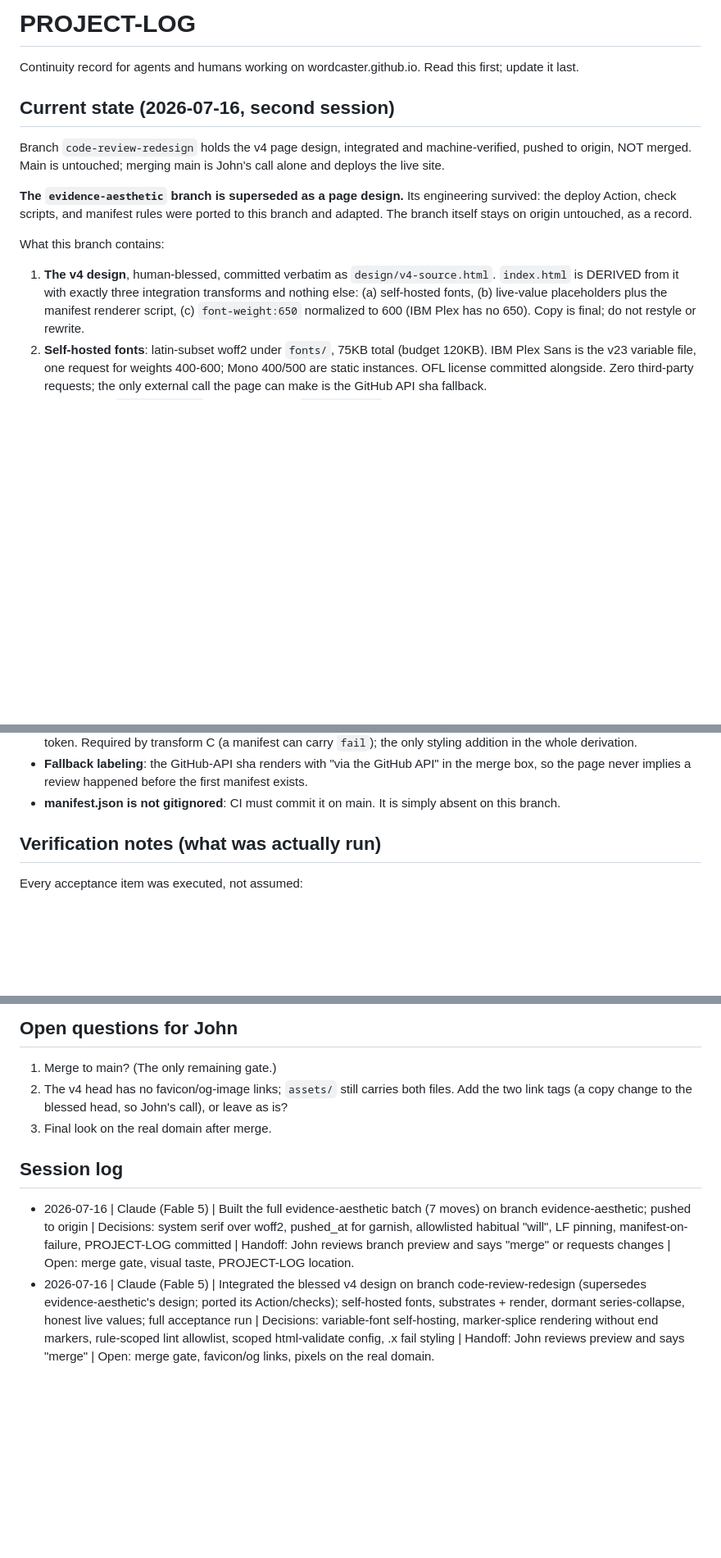
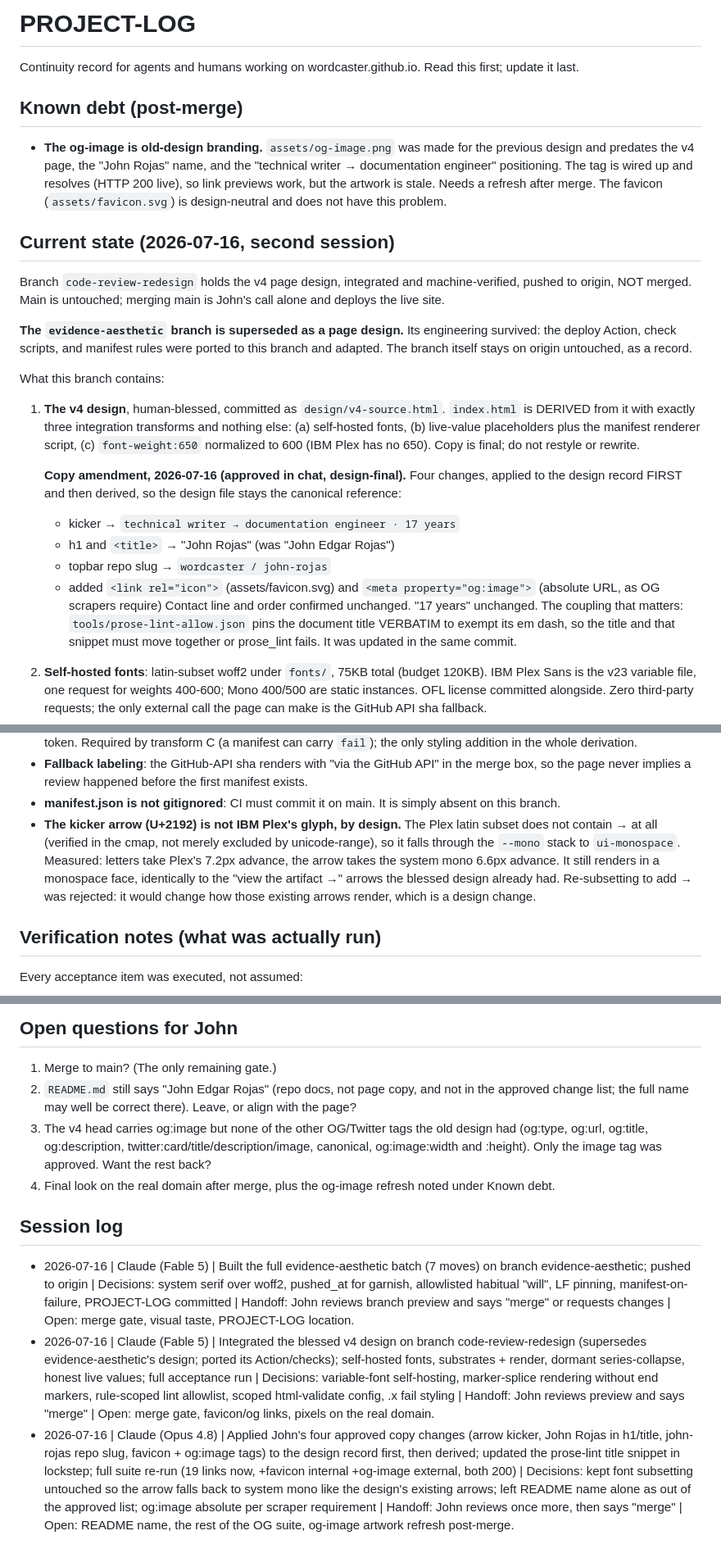
Before and after one commit to wordcaster/wordcaster.github.io, a Markdown page: PROJECT-LOG.md, 3 parts joined by grey strips. Shown at 82% size. GitHub-like rendering; blank space fills up the shorter version.

Commit message:
docs: PROJECT-LOG: copy amendment, og-image branding debt, arrow fallback rationale
Co-Authored-By: Claude Fable 5 <noreply@anthropic.com>

```diff
--- a/PROJECT-LOG.md
+++ b/PROJECT-LOG.md
@@ -2,6 +2,15 @@
 
 Continuity record for agents and humans working on wordcaster.github.io.
 Read this first; update it last.
+
+## Known debt (post-merge)
+
+- **The og-image is old-design branding.** `assets/og-image.png` was made
+  for the previous design and predates the v4 page, the "John Rojas" name,
+  and the "technical writer → documentation engineer" positioning. The tag
+  is wired up and resolves (HTTP 200 live), so link previews work, but the
+  artwork is stale. Needs a refresh after merge. The favicon
+  (`assets/favicon.svg`) is design-neutral and does not have this problem.
 
 ## Current state (2026-07-16, second session)
 
@@ -16,12 +25,26 @@ untouched, as a record.
 
 What this branch contains:
 
-1. **The v4 design**, human-blessed, committed verbatim as
+1. **The v4 design**, human-blessed, committed as
    `design/v4-source.html`. `index.html` is DERIVED from it with exactly
    three integration transforms and nothing else: (a) self-hosted fonts,
    (b) live-value placeholders plus the manifest renderer script,
    (c) `font-weight:650` normalized to 600 (IBM Plex has no 650). Copy is
    final; do not restyle or rewrite.
+
+   **Copy amendment, 2026-07-16 (approved in chat, design-final).** Four
+   changes, applied to the design record FIRST and then derived, so the
+   design file stays the canonical reference:
+   - kicker → `technical writer → documentation engineer · 17 years`
+   - h1 and `<title>` → "John Rojas" (was "John Edgar Rojas")
+   - topbar repo slug → `wordcaster / john-rojas`
+   - added `<link rel="icon">` (assets/favicon.svg) and
+     `<meta property="og:image">` (absolute URL, as OG scrapers require)
+   Contact line and order confirmed unchanged. "17 years" unchanged.
+   The coupling that matters: `tools/prose-lint-allow.json` pins the
+   document title VERBATIM to exempt its em dash, so the title and that
+   snippet must move together or prose_lint fails. It was updated in the
+   same commit.
 2. **Self-hosted fonts**: latin-subset woff2 under `fonts/`, 75KB total
    (budget 120KB). IBM Plex Sans is the v23 variable file, one request for
    weights 400-600; Mono 400/500 are static instances. OFL license
@@ -85,6 +108,14 @@ What this branch contains:
   before the first manifest exists.
 - **manifest.json is not gitignored**: CI must commit it on main. It is
   simply absent on this branch.
+- **The kicker arrow (U+2192) is not IBM Plex's glyph, by design.** The
+  Plex latin subset does not contain → at all (verified in the cmap, not
+  merely excluded by unicode-range), so it falls through the `--mono`
+  stack to `ui-monospace`. Measured: letters take Plex's 7.2px advance,
+  the arrow takes the system mono 6.6px advance. It still renders in a
+  monospace face, identically to the "view the artifact →" arrows the
+  blessed design already had. Re-subsetting to add → was rejected: it
+  would change how those existing arrows render, which is a design change.
 
 ## Verification notes (what was actually run)
 
@@ -152,10 +183,15 @@ structurally and then deleted; it was never committed.
 ## Open questions for John
 
 1. Merge to main? (The only remaining gate.)
-2. The v4 head has no favicon/og-image links; `assets/` still carries
-   both files. Add the two link tags (a copy change to the blessed head,
-   so John's call), or leave as is?
-3. Final look on the real domain after merge.
+2. `README.md` still says "John Edgar Rojas" (repo docs, not page copy,
+   and not in the approved change list; the full name may well be correct
+   there). Leave, or align with the page?
+3. The v4 head carries og:image but none of the other OG/Twitter tags the
+   old design had (og:type, og:url, og:title, og:description,
+   twitter:card/title/description/image, canonical, og:image:width and
+   :height). Only the image tag was approved. Want the rest back?
+4. Final look on the real domain after merge, plus the og-image refresh
+   noted under Known debt.
 
 ## Session log
 
@@ -173,3 +209,13 @@ structurally and then deleted; it was never committed.
   end markers, rule-scoped lint allowlist, scoped html-validate config,
   .x fail styling | Handoff: John reviews preview and says "merge" |
   Open: merge gate, favicon/og links, pixels on the real domain.
+- 2026-07-16 | Claude (Opus 4.8) | Applied John's four approved copy
+  changes (arrow kicker, John Rojas in h1/title, john-rojas repo slug,
+  favicon + og:image tags) to the design record first, then derived;
+  updated the prose-lint title snippet in lockstep; full suite re-run
+  (19 links now, +favicon internal +og-image external, both 200) |
+  Decisions: kept font subsetting untouched so the arrow falls back to
+  system mono like the design's existing arrows; left README name alone
+  as out of the approved list; og:image absolute per scraper requirement |
+  Handoff: John reviews once more, then says "merge" | Open: README name,
+  the rest of the OG suite, og-image artwork refresh post-merge.
```
